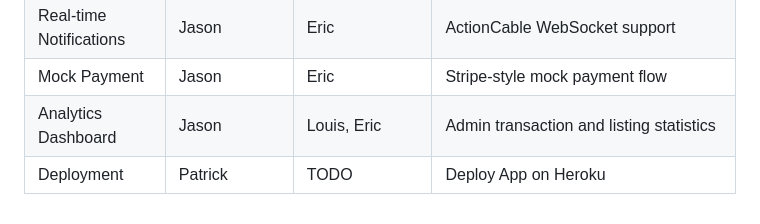
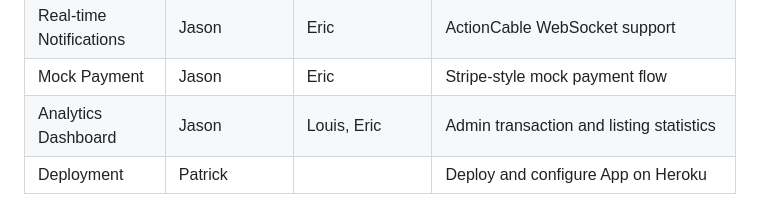
Before and after one commit to LinChiPang/CSCI3100-Group2-Project, a Markdown page: README.md, the part around the change. GitHub-like rendering.

```diff
--- a/README.md
+++ b/README.md
@@ -157,4 +157,4 @@ A 5-minute video demonstrating:
 | Real-time Notifications | Jason | Eric | ActionCable WebSocket support |
 | Mock Payment | Jason | Eric | Stripe-style mock payment flow |
 | Analytics Dashboard | Jason | Louis, Eric | Admin transaction and listing statistics |
-| Deployment | Patrick | TODO | Deploy App on Heroku |
+| Deployment | Patrick |  | Deploy and configure App on Heroku |
```
